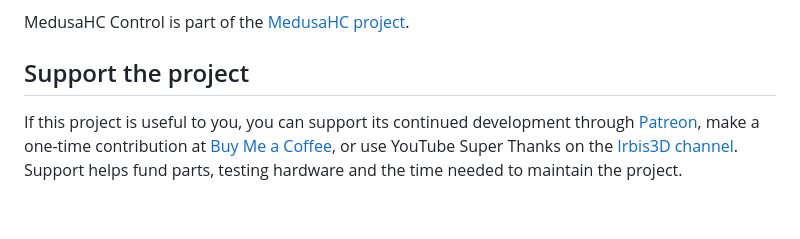
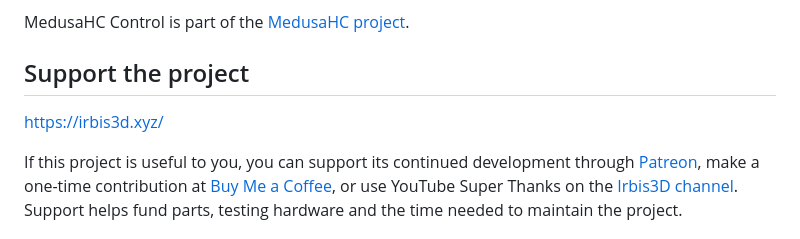
Before and after one commit to Irbis3D/MedusaHC-Control, a Markdown page: README.md, the part around the change. Drawn GitHub-style; blank space fills up the shorter version.

Commit message:
Add project website link

```diff
--- a/README.md
+++ b/README.md
@@ -9,6 +9,8 @@ otherwise spread across macros and configuration files.
 MedusaHC Control is part of the [MedusaHC project](https://github.com/Irbis3D/MedusaHC).
 
 ## Support the project
+
+https://irbis3d.xyz/
 
 If this project is useful to you, you can support its continued development
 through [Patreon](https://patreon.com/Irbis3D), make a one-time contribution at
```
